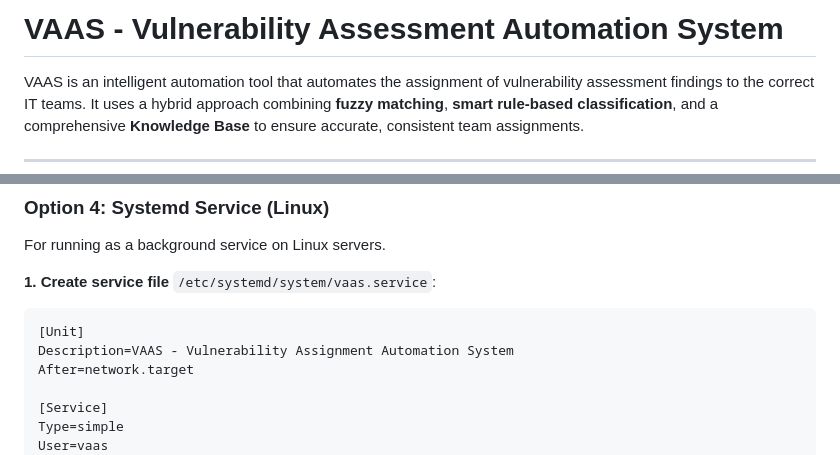
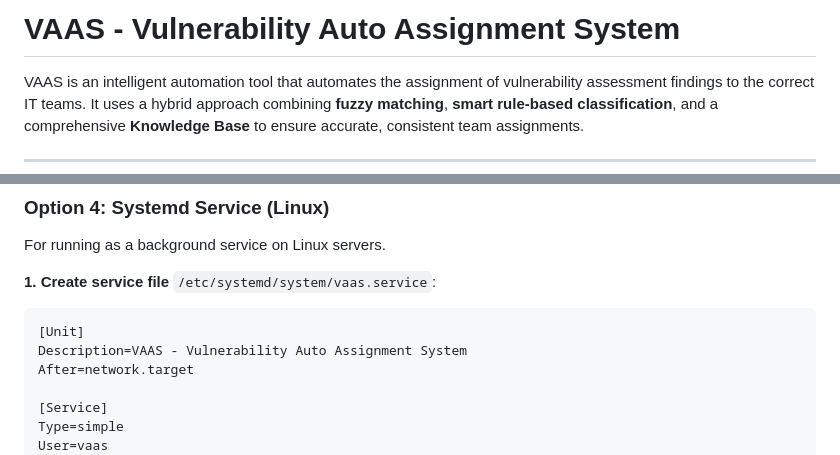
Before and after one commit to ShalakZ/VAAS, a Markdown page: README.md, 2 parts joined by grey strips. Rendered like a GitHub page.

````diff
--- a/README.md
+++ b/README.md
@@ -1,4 +1,4 @@
-# VAAS - Vulnerability Assessment Automation System
+# VAAS - Vulnerability Auto Assignment System
 
 VAAS is an intelligent automation tool that automates the assignment of vulnerability assessment findings to the correct IT teams. It uses a hybrid approach combining **fuzzy matching**, **smart rule-based classification**, and a comprehensive **Knowledge Base** to ensure accurate, consistent team assignments.
 
@@ -232,7 +232,7 @@ For running as a background service on Linux servers.
 **1. Create service file** `/etc/systemd/system/vaas.service`:
 ```ini
 [Unit]
-Description=VAAS - Vulnerability Assignment Automation System
+Description=VAAS - Vulnerability Auto Assignment System
 After=network.target
 
 [Service]
````
